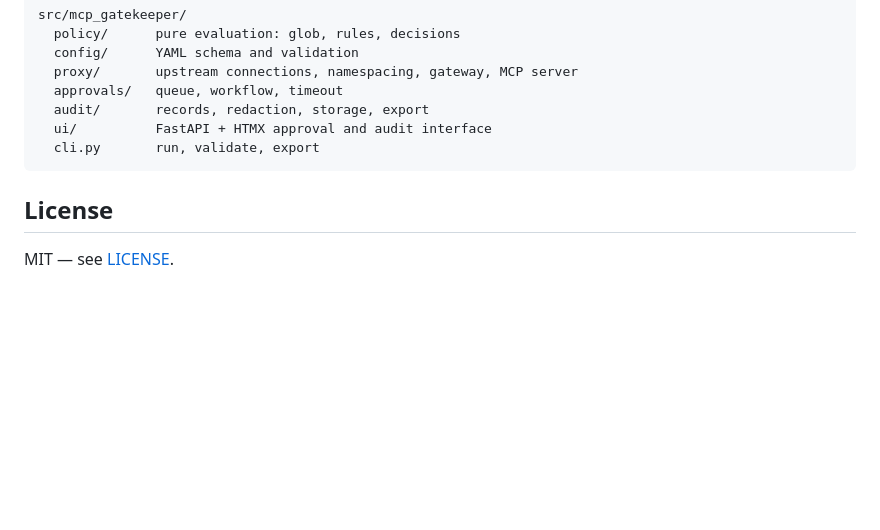
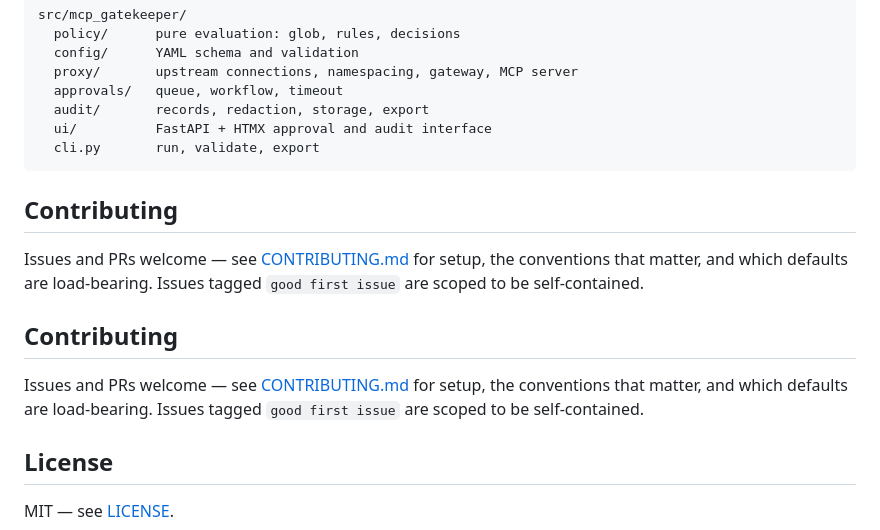
Before and after one commit to saimsheikh/mcp-gatekeeper, a Markdown page: README.md, the part around the change. Rendered like a GitHub page; blank space fills up the shorter version.

Commit message:
docs: add contributing guidelines and project setup instructions

````diff
--- a/README.md
+++ b/README.md
@@ -292,6 +292,18 @@ src/mcp_gatekeeper/
   cli.py       run, validate, export
 ```
 
+## Contributing
+
+Issues and PRs welcome — see [CONTRIBUTING.md](CONTRIBUTING.md) for setup, the
+conventions that matter, and which defaults are load-bearing. Issues tagged
+`good first issue` are scoped to be self-contained.
+
+## Contributing
+
+Issues and PRs welcome — see [CONTRIBUTING.md](CONTRIBUTING.md) for setup, the
+conventions that matter, and which defaults are load-bearing. Issues tagged
+`good first issue` are scoped to be self-contained.
+
 ## License
 
 MIT — see [LICENSE](LICENSE).
````
Also changed, not shown: CONTRIBUTING.md (added, +127 -0 lines).
